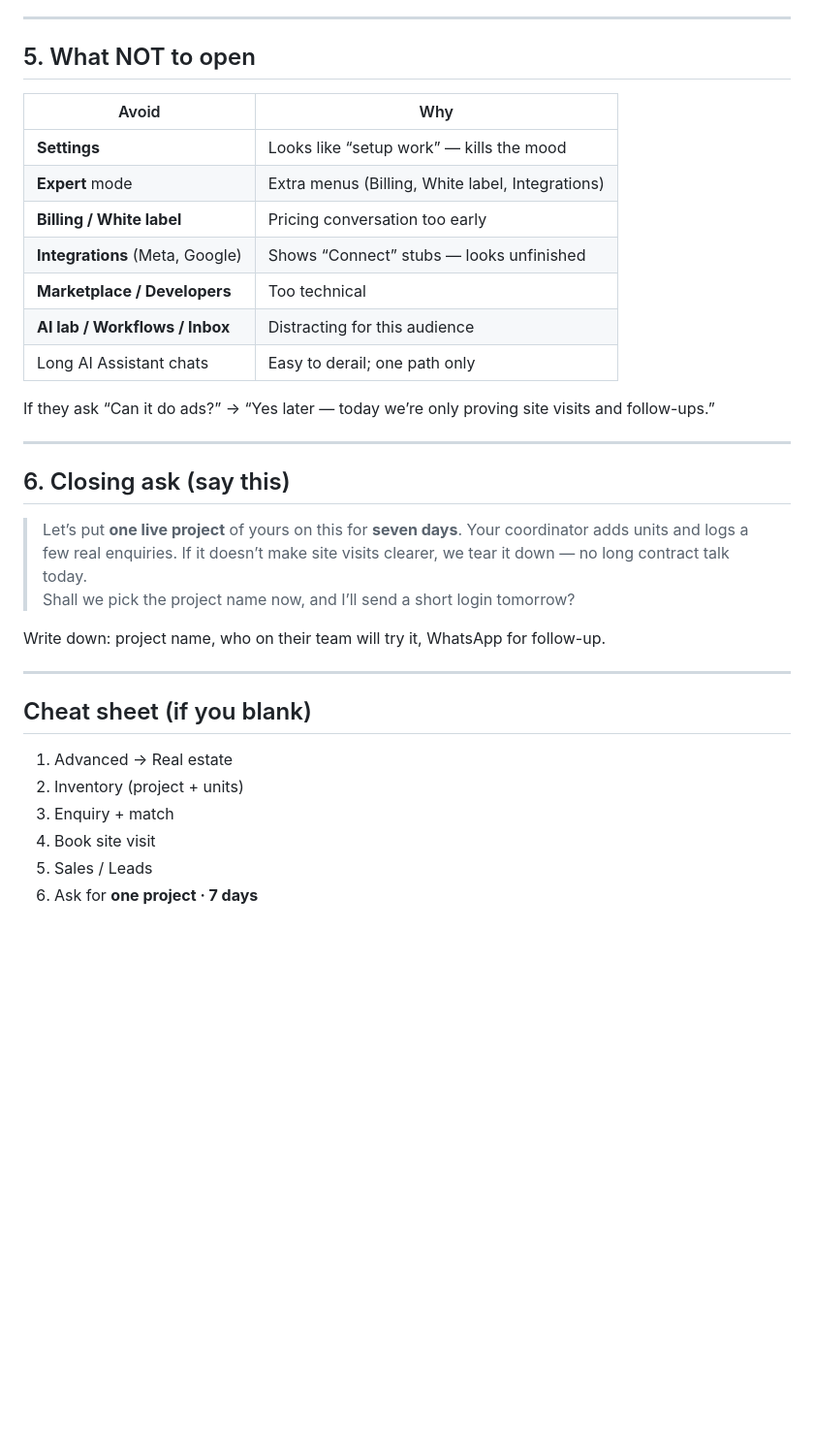
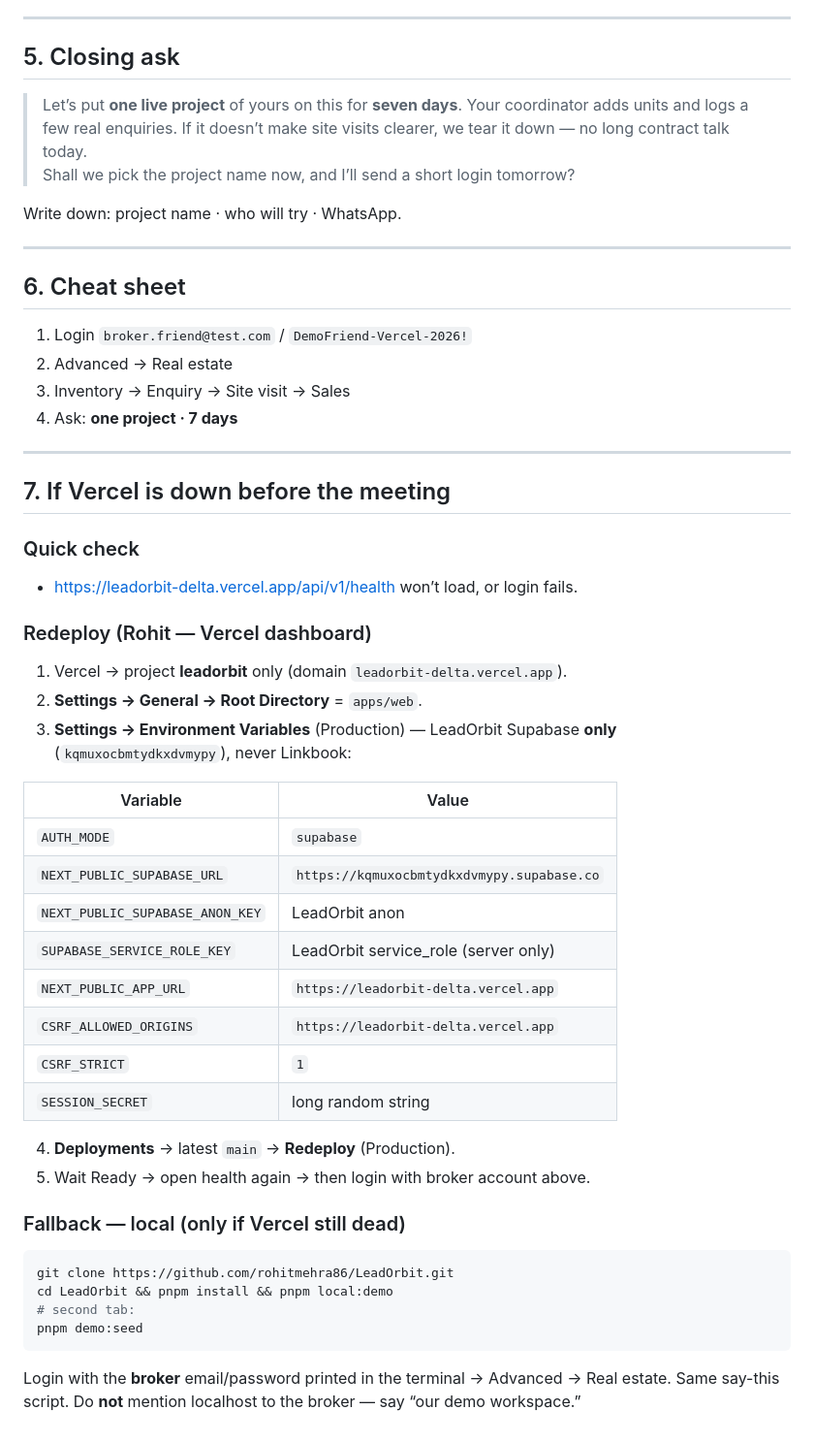
Before and after one commit to rohitmehra86/LeadOrbit, a Markdown page: docs/demo/BROKER_MEETING_SCRIPT.md, the part around one of its changes. Shown at 97% size. GitHub-like rendering; blank space fills up the shorter version.

````diff
--- a/docs/demo/BROKER_MEETING_SCRIPT.md
+++ b/docs/demo/BROKER_MEETING_SCRIPT.md
@@ -78,36 +89,56 @@ Aim for **~1 minute per step**. If they lean in, linger on site visit. If they l
 
 ---
 
-## 5. What NOT to open
-
-| Avoid | Why |
-|-------|-----|
-| **Settings** | Looks like “setup work” — kills the mood |
-| **Expert** mode | Extra menus (Billing, White label, Integrations) |
-| **Billing / White label** | Pricing conversation too early |
-| **Integrations** (Meta, Google) | Shows “Connect” stubs — looks unfinished |
-| **Marketplace / Developers** | Too technical |
-| **AI lab / Workflows / Inbox** | Distracting for this audience |
-| Long AI Assistant chats | Easy to derail; one path only |
-
-If they ask “Can it do ads?” → “Yes later — today we’re only proving site visits and follow-ups.”
-
----
-
-## 6. Closing ask (say this)
+## 5. Closing ask
 
 > Let’s put **one live project** of yours on this for **seven days**. Your coordinator adds units and logs a few real enquiries. If it doesn’t make site visits clearer, we tear it down — no long contract talk today.
 > Shall we pick the project name now, and I’ll send a short login tomorrow?
 
-Write down: project name, who on their team will try it, WhatsApp for follow-up.
+Write down: project name · who will try · WhatsApp.
 
 ---
 
-## Cheat sheet (if you blank)
+## 6. Cheat sheet
 
-1. Advanced → Real estate
-2. Inventory (project + units)
-3. Enquiry + match
-4. Book site visit
-5. Sales / Leads
-6. Ask for **one project · 7 days**
+1. Login `broker.friend@test.com` / `DemoFriend-Vercel-2026!`
+2. Advanced → Real estate
+3. Inventory → Enquiry → Site visit → Sales
+4. Ask: **one project · 7 days**
+
+---
+
+## 7. If Vercel is down before the meeting
+
+### Quick check
+- https://leadorbit-delta.vercel.app/api/v1/health won’t load, or login fails.
+
+### Redeploy (Rohit — Vercel dashboard)
+
+1. Vercel → project **leadorbit** only (domain `leadorbit-delta.vercel.app`).
+2. **Settings → General → Root Directory** = `apps/web`.
+3. **Settings → Environment Variables** (Production) — LeadOrbit Supabase **only** (`kqmuxocbmtydkxdvmypy`), never Linkbook:
+
+| Variable | Value |
+|----------|--------|
+| `AUTH_MODE` | `supabase` |
+| `NEXT_PUBLIC_SUPABASE_URL` | `https://kqmuxocbmtydkxdvmypy.supabase.co` |
+| `NEXT_PUBLIC_SUPABASE_ANON_KEY` | LeadOrbit anon |
+| `SUPABASE_SERVICE_ROLE_KEY` | LeadOrbit service_role (server only) |
+| `NEXT_PUBLIC_APP_URL` | `https://leadorbit-delta.vercel.app` |
+| `CSRF_ALLOWED_ORIGINS` | `https://leadorbit-delta.vercel.app` |
+| `CSRF_STRICT` | `1` |
+| `SESSION_SECRET` | long random string |
+
+4. **Deployments** → latest `main` → **Redeploy** (Production).
+5. Wait Ready → open health again → then login with broker account above.
+
+### Fallback — local (only if Vercel still dead)
+
+```bash
+git clone https://github.com/rohitmehra86/LeadOrbit.git
+cd LeadOrbit && pnpm install && pnpm local:demo
+# second tab:
+pnpm demo:seed
+```
+
+Login with the **broker** email/password printed in the terminal → Advanced → Real estate. Same say-this script. Do **not** mention localhost to the broker — say “our demo workspace.”
````
Also changed, not shown: other parts of docs/demo/BROKER_MEETING_SCRIPT.md (+56 -45 lines).
